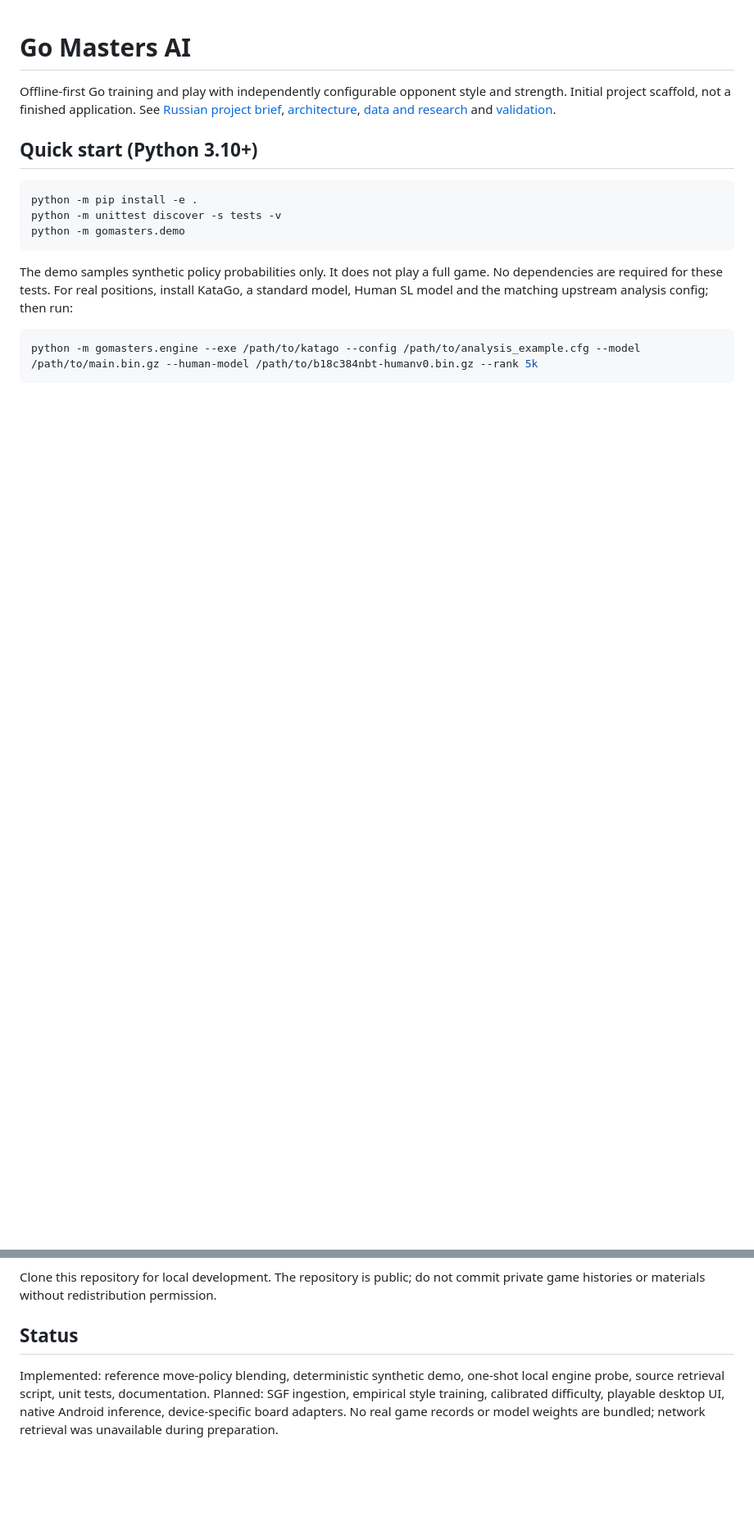
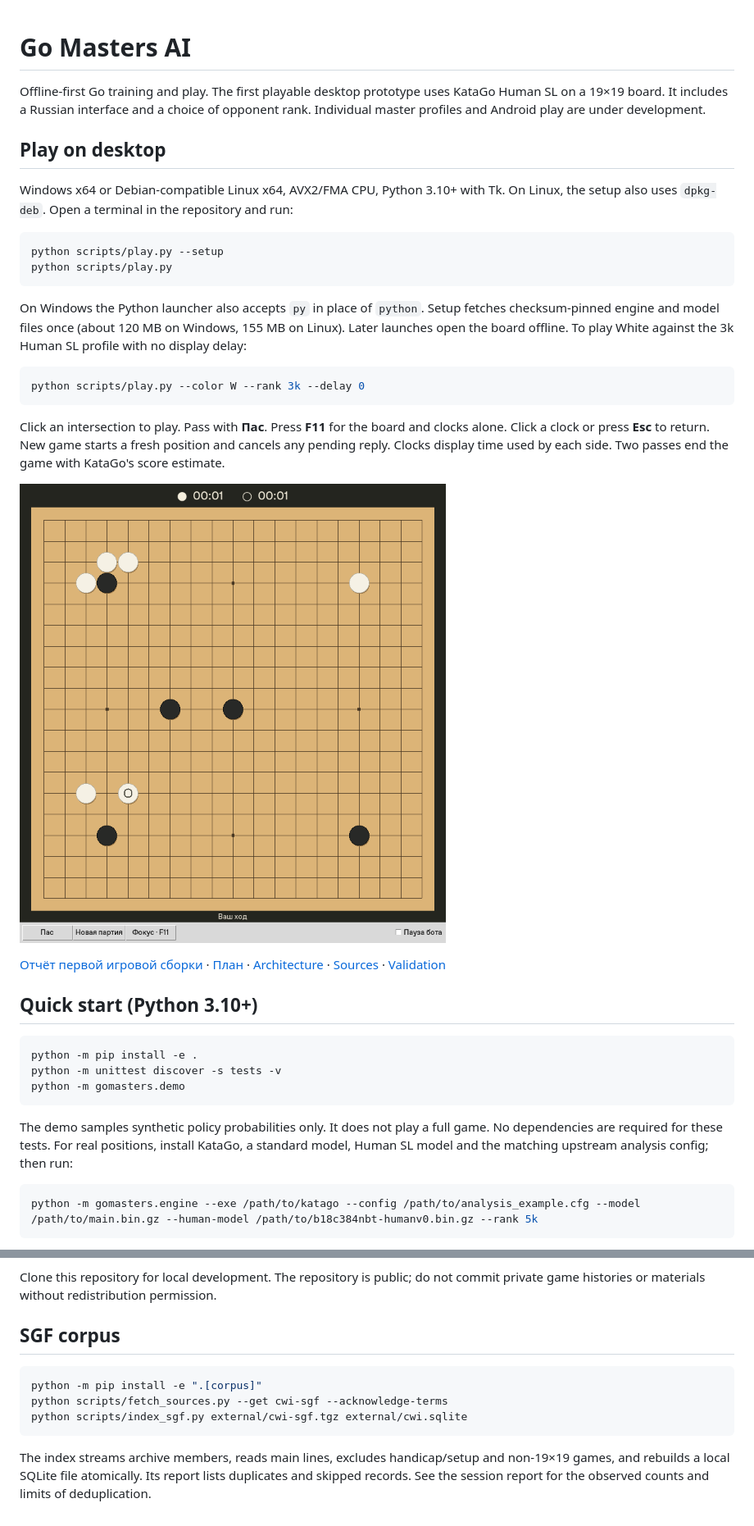
Before and after one commit to MurasakibaraTanuki/Go-game-agent-, a Markdown page: README.md, 2 parts joined by grey strips. Shown at 82% size. Rendered like a GitHub page; pictures changed too: docs/desktop-preview.png (added); blank space fills up the shorter version.

Commit message:
Build a playable offline 19x19 Human SL desktop client and index the CWI corpus

````diff
--- a/README.md
+++ b/README.md
@@ -1,6 +1,27 @@
 # Go Masters AI
 
-Offline-first Go training and play with independently configurable opponent style and strength. Initial project scaffold, not a finished application. See [Russian project brief](docs/PLAN.ru.md), [architecture](docs/ARCHITECTURE.md), [data and research](docs/SOURCES.md) and [validation](docs/VALIDATION.md).
+Offline-first Go training and play. The first playable desktop prototype uses KataGo Human SL on a 19×19 board. It includes a Russian interface and a choice of opponent rank. Individual master profiles and Android play are under development.
+
+## Play on desktop
+
+Windows x64 or Debian-compatible Linux x64, AVX2/FMA CPU, Python 3.10+ with Tk. On Linux, the setup also uses `dpkg-deb`. Open a terminal in the repository and run:
+
+```sh
+python scripts/play.py --setup
+python scripts/play.py
+```
+
+On Windows the Python launcher also accepts `py` in place of `python`. Setup fetches checksum-pinned engine and model files once (about 120 MB on Windows, 155 MB on Linux). Later launches open the board offline. To play White against the 3k Human SL profile with no display delay:
+
+```sh
+python scripts/play.py --color W --rank 3k --delay 0
+```
+
+Click an intersection to play. Pass with **Пас**. Press **F11** for the board and clocks alone. Click a clock or press **Esc** to return. New game starts a fresh position and cancels any pending reply. Clocks display time used by each side. Two passes end the game with KataGo's score estimate.
+
+![Desktop game in progress](docs/desktop-preview.png)
+
+[Отчёт первой игровой сборки](docs/FIRST_PLAY.ru.md) · [План](docs/PLAN.ru.md) · [Architecture](docs/ARCHITECTURE.md) · [Sources](docs/SOURCES.md) · [Validation](docs/VALIDATION.md)
 
 ## Quick start (Python 3.10+)
 
@@ -34,6 +55,12 @@ https://github.com/MurasakibaraTanuki/Go-game-agent-
 
 Clone this repository for local development. The repository is public; do not commit private game histories or materials without redistribution permission.
 
-## Status
+## SGF corpus
 
-Implemented: reference move-policy blending, deterministic synthetic demo, one-shot local engine probe, source retrieval script, unit tests, documentation. Planned: SGF ingestion, empirical style training, calibrated difficulty, playable desktop UI, native Android inference, device-specific board adapters. No real game records or model weights are bundled; network retrieval was unavailable during preparation.
+```sh
+python -m pip install -e ".[corpus]"
+python scripts/fetch_sources.py --get cwi-sgf --acknowledge-terms
+python scripts/index_sgf.py external/cwi-sgf.tgz external/cwi.sqlite
+```
+
+The index streams archive members, reads main lines, excludes handicap/setup and non-19×19 games, and rebuilds a local SQLite file atomically. Its report lists duplicates and skipped records. See the session report for the observed counts and limits of deduplication.
````
Also changed, not shown: other parts of README.md (+1 -1 lines), docs/FIRST_PLAY.ru.md (added, +57 -0 lines), docs/PLAN.ru.md (+3 -0 lines), docs/STATUS.md (+3 -0 lines), 11 other files.
